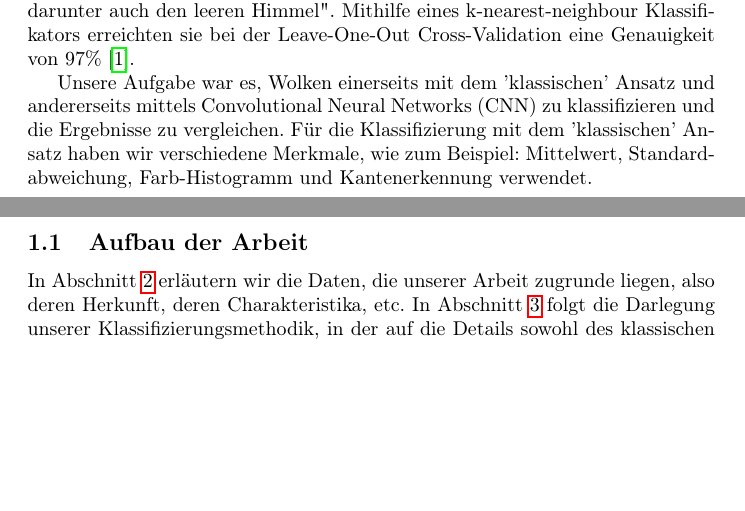
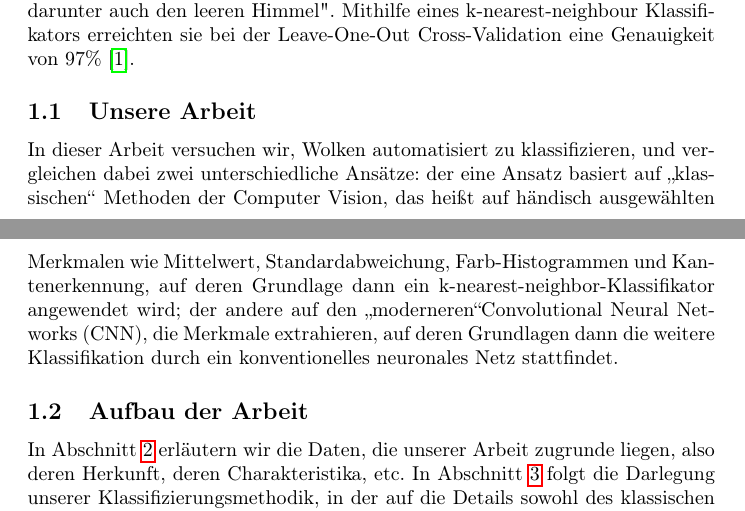
Before and after one commit to Menkeyshow/computer_vision_clouds, a LaTeX paper (ausarbeitung/ausarbeitung.tex): two parts of pages 1 and 2 of 9, joined at a grey line, cut so that both start at the same text, the shorter picture padded with empty space. Compiled offline with pdfLaTeX.

Commit message:
überarbeite den Teil der Einleitung über die von uns geleistete Arbeit

```diff
--- a/ausarbeitung/ausarbeitung.tex
+++ b/ausarbeitung/ausarbeitung.tex
@@ -39,8 +39,12 @@ Es gab aber auch schon zuvor Versuche, nur mit Hilfe von Bildern Wolken zu klass
 Forscher der Universität Kiel fotografierten den gesamten Himmel immer wieder von derselben Position aus und unterschieden dabei sieben verschiedene Wolkenarten(kombinationen), darunter auch den "leeren Himmel".
 Mithilfe eines k-nearest-neighbour Klassifikators erreichten sie bei der Leave-One-Out Cross-Validation eine Genauigkeit von 97\% \cite{heinle}.
 
-Unsere Aufgabe war es, Wolken einerseits mit dem 'klassischen' Ansatz und andererseits mittels Convolutional Neural Networks (CNN) zu klassifizieren und die Ergebnisse zu vergleichen.
-Für die Klassifizierung mit dem 'klassischen' Ansatz haben wir verschiedene Merkmale, wie zum Beispiel: Mittelwert, Standardabweichung, Farb-Histogramm und Kantenerkennung verwendet.
+
+\subsection{Unsere Arbeit}
+
+In dieser Arbeit versuchen wir, Wolken automatisiert zu klassifizieren, und vergleichen dabei zwei unterschiedliche Ansätze:
+der eine Ansatz basiert auf \glqq klassischen\grqq\ Methoden der Computer Vision, das heißt auf händisch ausgewählten Merkmalen wie Mittelwert, Standardabweichung, Farb-Histogrammen und Kantenerkennung, auf deren Grundlage dann ein k-nearest-neighbor-Klassifikator angewendet wird;
+der andere auf den \glqq moderneren\grqq Convolutional Neural Networks (CNN), die Merkmale extrahieren, auf deren Grundlagen dann die weitere Klassifikation durch ein konventionelles neuronales Netz stattfindet.
 
 
 \subsection{Aufbau der Arbeit}
```
